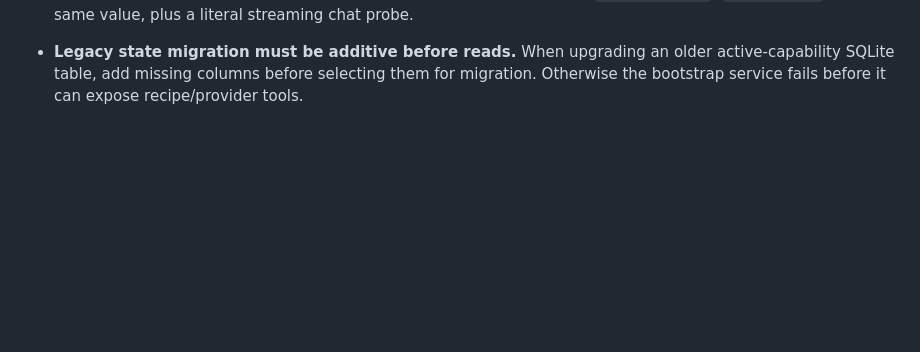
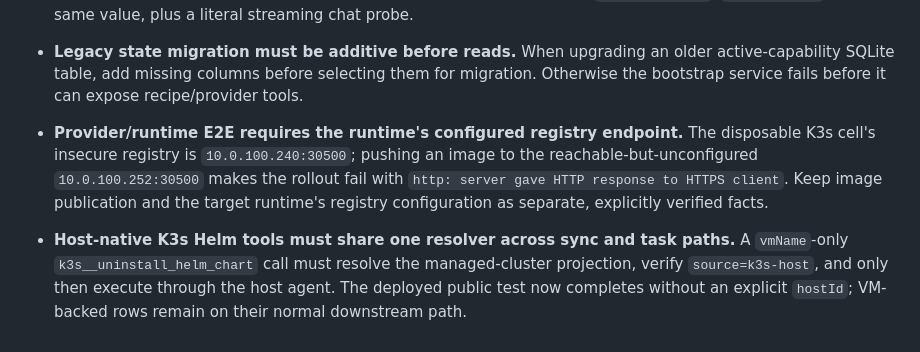
Before and after one commit to wunderous/host-agents, a Markdown page: AGENTS.md, the part around the change. Rendered like a GitHub page; blank space fills up the shorter version.

Commit message:
docs(host): record provider runtime e2e findings

```diff
--- a/AGENTS.md
+++ b/AGENTS.md
@@ -191,3 +191,14 @@ Recipe/runtime E2E findings (2026-08-23):
   older active-capability SQLite table, add missing columns before selecting
   them for migration. Otherwise the bootstrap service fails before it can
   expose recipe/provider tools.
+- **Provider/runtime E2E requires the runtime's configured registry endpoint.**
+  The disposable K3s cell's insecure registry is `10.0.100.240:30500`; pushing
+  an image to the reachable-but-unconfigured `10.0.100.252:30500` makes the
+  rollout fail with `http: server gave HTTP response to HTTPS client`. Keep
+  image publication and the target runtime's registry configuration as
+  separate, explicitly verified facts.
+- **Host-native K3s Helm tools must share one resolver across sync and task
+  paths.** A `vmName`-only `k3s__uninstall_helm_chart` call must resolve the
+  managed-cluster projection, verify `source=k3s-host`, and only then execute
+  through the host agent. The deployed public test now completes without an
+  explicit `hostId`; VM-backed rows remain on their normal downstream path.
```
